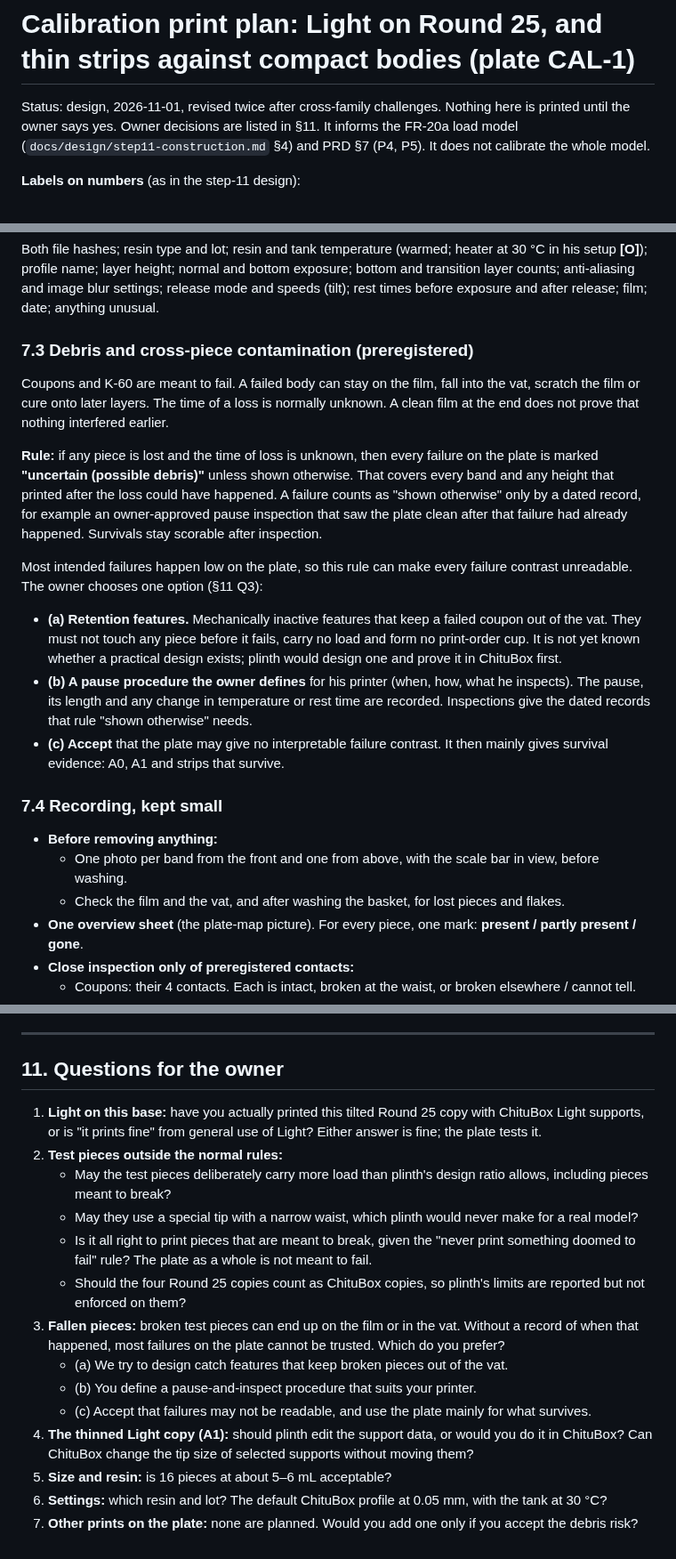
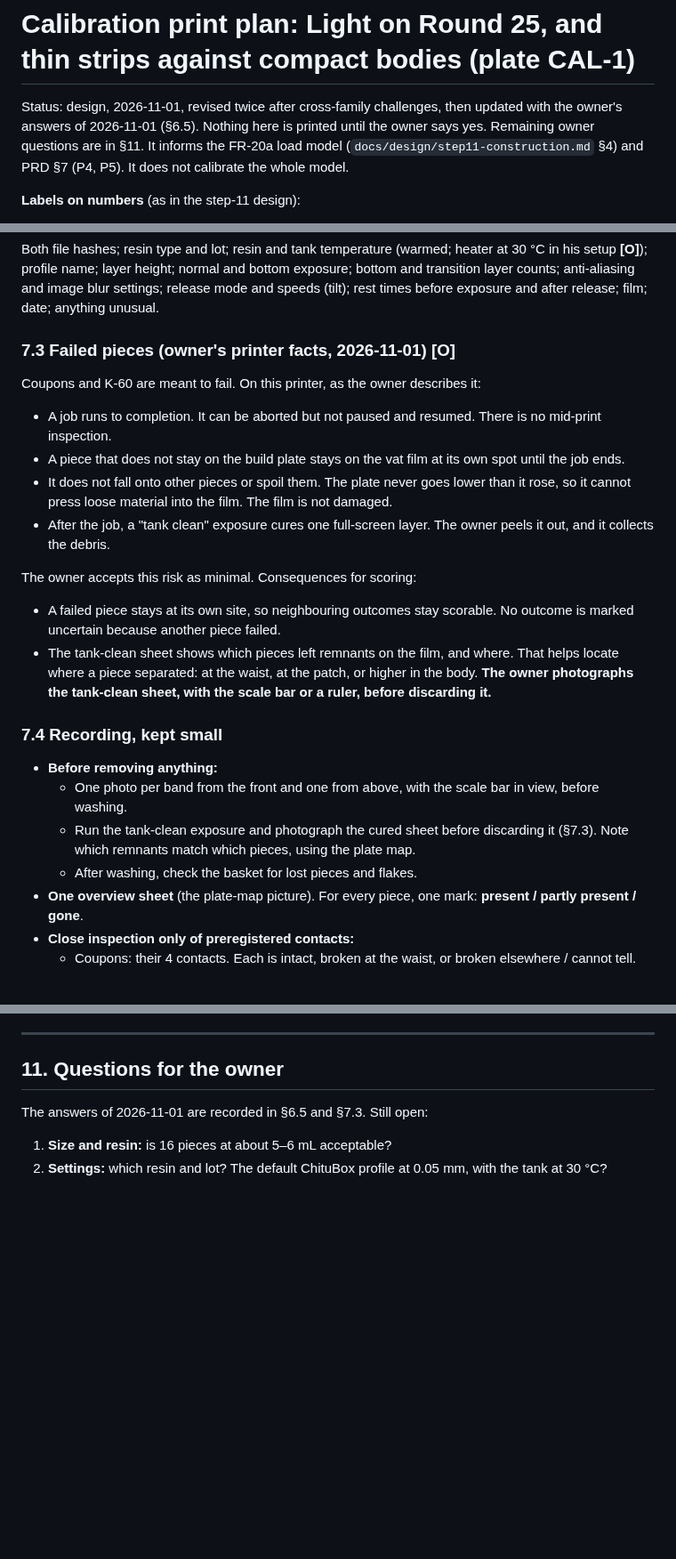
Before and after one commit to hughescr/plinth-3d, a Markdown page: docs/design/calibration-prints.md, 3 parts joined by grey strips. Shown at 89% size. GitHub-like rendering; blank space fills up the shorter version.

Commit message:
Design: calibration plan updated with owner answers (Light untested, R1-R3 allowed, printer failure facts, plinth makes A1)

```diff
--- a/docs/design/calibration-prints.md
+++ b/docs/design/calibration-prints.md
@@ -1,6 +1,6 @@
 # Calibration print plan: Light on Round 25, and thin strips against compact bodies (plate CAL-1)
 
-Status: design, 2026-11-01, revised twice after cross-family challenges. Nothing here is printed until the owner says yes. Owner decisions are listed in §11. It informs the FR-20a load model (`docs/design/step11-construction.md` §4) and PRD §7 (P4, P5). It does not calibrate the whole model.
+Status: design, 2026-11-01, revised twice after cross-family challenges, then updated with the owner's answers of 2026-11-01 (§6.5). Nothing here is printed until the owner says yes. Remaining owner questions are in §11. It informs the FR-20a load model (`docs/design/step11-construction.md` §4) and PRD §7 (P4, P5). It does not calibrate the whole model.
 
 **Labels on numbers** (as in the step-11 design):
 
@@ -251,23 +261,26 @@ Commit the prediction table. Per piece: the measured narrowest section, the repl
 
 Both file hashes; resin type and lot; resin and tank temperature (warmed; heater at 30 °C in his setup **[O]**); profile name; layer height; normal and bottom exposure; bottom and transition layer counts; anti-aliasing and image blur settings; release mode and speeds (tilt); rest times before exposure and after release; film; date; anything unusual.
 
-### 7.3 Debris and cross-piece contamination (preregistered)
+### 7.3 Failed pieces (owner's printer facts, 2026-11-01) [O]
 
-Coupons and K-60 are meant to fail. A failed body can stay on the film, fall into the vat, scratch the film or cure onto later layers. The time of a loss is normally unknown. A clean film at the end does not prove that nothing interfered earlier.
+Coupons and K-60 are meant to fail. On this printer, as the owner describes it:
 
-**Rule:** if any piece is lost and the time of loss is unknown, then every failure on the plate is marked **"uncertain (possible debris)"** unless shown otherwise. That covers every band and any height that printed after the loss could have happened. A failure counts as "shown otherwise" only by a dated record, for example an owner-approved pause inspection that saw the plate clean after that failure had already happened. Survivals stay scorable after inspection.
+- A job runs to completion. It can be aborted but not paused and resumed. There is no mid-print inspection.
+- A piece that does not stay on the build plate stays on the vat film at its own spot until the job ends.
+- It does not fall onto other pieces or spoil them. The plate never goes lower than it rose, so it cannot press loose material into the film. The film is not damaged.
+- After the job, a "tank clean" exposure cures one full-screen layer. The owner peels it out, and it collects the debris.
 
-Most intended failures happen low on the plate, so this rule can make every failure contrast unreadable. The owner chooses one option (§11 Q3):
+The owner accepts this risk as minimal. Consequences for scoring:
 
-- **(a) Retention features.** Mechanically inactive features that keep a failed coupon out of the vat. They must not touch any piece before it fails, carry no load and form no print-order cup. It is not yet known whether a practical design exists; plinth would design one and prove it in ChituBox first.
-- **(b) A pause procedure the owner defines** for his printer (when, how, what he inspects). The pause, its length and any change in temperature or rest time are recorded. Inspections give the dated records that rule "shown otherwise" needs.
-- **(c) Accept** that the plate may give no interpretable failure contrast. It then mainly gives survival evidence: A0, A1 and strips that survive.
+- A failed piece stays at its own site, so neighbouring outcomes stay scorable. No outcome is marked uncertain because another piece failed.
+- The tank-clean sheet shows which pieces left remnants on the film, and where. That helps locate where a piece separated: at the waist, at the patch, or higher in the body. **The owner photographs the tank-clean sheet, with the scale bar or a ruler, before discarding it.**
 
 ### 7.4 Recording, kept small
 
 - **Before removing anything:**
   - One photo per band from the front and one from above, with the scale bar in view, before washing.
-  - Check the film and the vat, and after washing the basket, for lost pieces and flakes.
+  - Run the tank-clean exposure and photograph the cured sheet before discarding it (§7.3). Note which remnants match which pieces, using the plate map.
+  - After washing, check the basket for lost pieces and flakes.
 - **One overview sheet** (the plate-map picture). For every piece, one mark: **present / partly present / gone**.
 - **Close inspection only of preregistered contacts:**
   - Coupons: their 4 contacts. Each is intact, broken at the waist, or broken elsewhere / cannot tell.
@@ -343,17 +356,7 @@ Each needs its own controlled pair, with a common formed carrier and a common ac
 
 ## 11. Questions for the owner
 
-1. **Light on this base:** have you actually printed this tilted Round 25 copy with ChituBox Light supports, or is "it prints fine" from general use of Light? Either answer is fine; the plate tests it.
-2. **Test pieces outside the normal rules:**
-   - May the test pieces deliberately carry more load than plinth's design ratio allows, including pieces meant to break?
-   - May they use a special tip with a narrow waist, which plinth would never make for a real model?
-   - Is it all right to print pieces that are meant to break, given the "never print something doomed to fail" rule? The plate as a whole is not meant to fail.
-   - Should the four Round 25 copies count as ChituBox copies, so plinth's limits are reported but not enforced on them?
-3. **Fallen pieces:** broken test pieces can end up on the film or in the vat. Without a record of when that happened, most failures on the plate cannot be trusted. Which do you prefer?
-   - (a) We try to design catch features that keep broken pieces out of the vat.
-   - (b) You define a pause-and-inspect procedure that suits your printer.
-   - (c) Accept that failures may not be readable, and use the plate mainly for what survives.
-4. **The thinned Light copy (A1):** should plinth edit the support data, or would you do it in ChituBox? Can ChituBox change the tip size of selected supports without moving them?
-5. **Size and resin:** is 16 pieces at about 5–6 mL acceptable?
-6. **Settings:** which resin and lot? The default ChituBox profile at 0.05 mm, with the tank at 30 °C?
-7. **Other prints on the plate:** none are planned. Would you add one only if you accept the debris risk?
+The answers of 2026-11-01 are recorded in §6.5 and §7.3. Still open:
+
+1. **Size and resin:** is 16 pieces at about 5–6 mL acceptable?
+2. **Settings:** which resin and lot? The default ChituBox profile at 0.05 mm, with the tank at 30 °C?
```
Also changed, not shown: other parts of docs/design/calibration-prints.md (+24 -14 lines).
